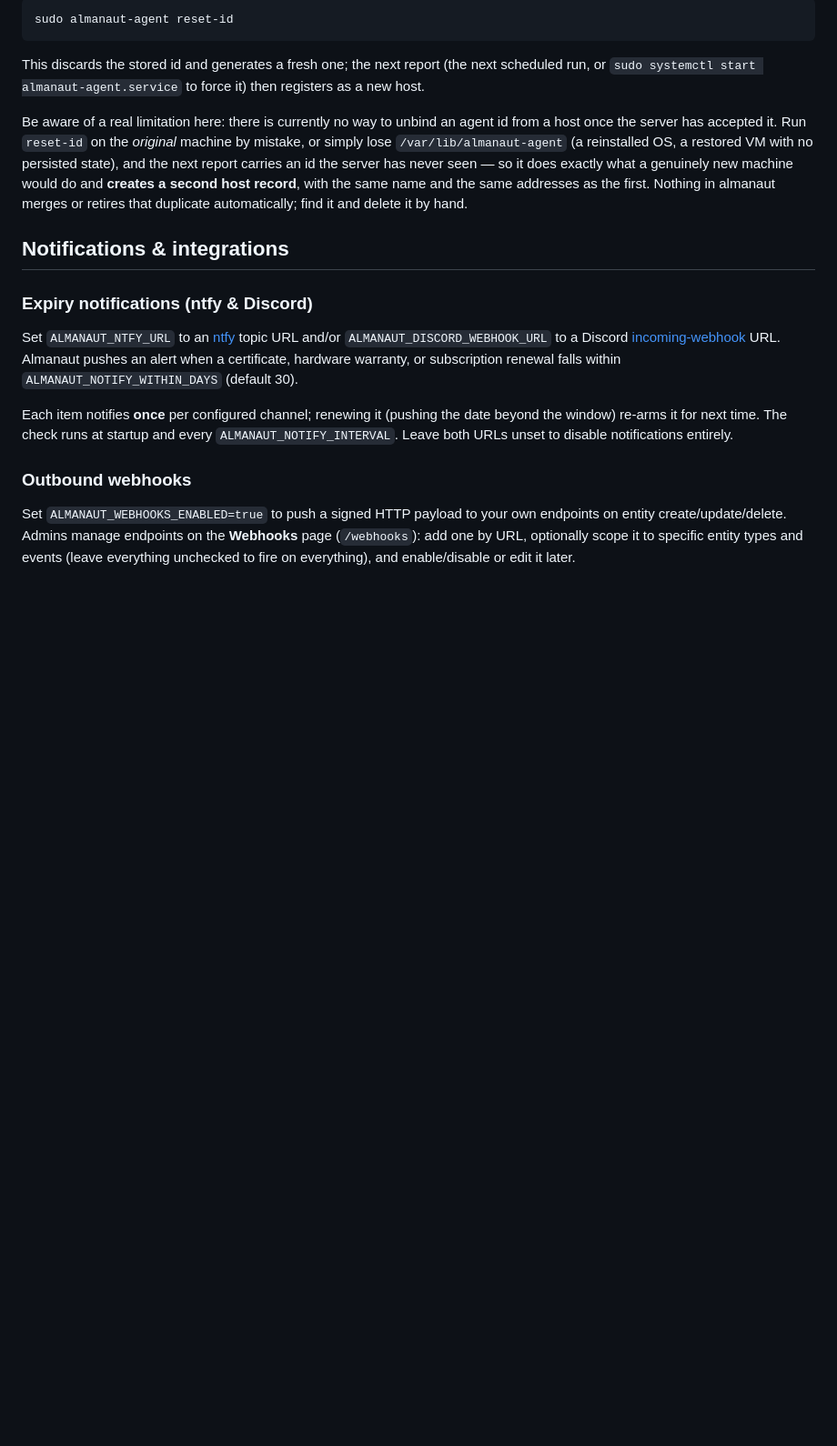
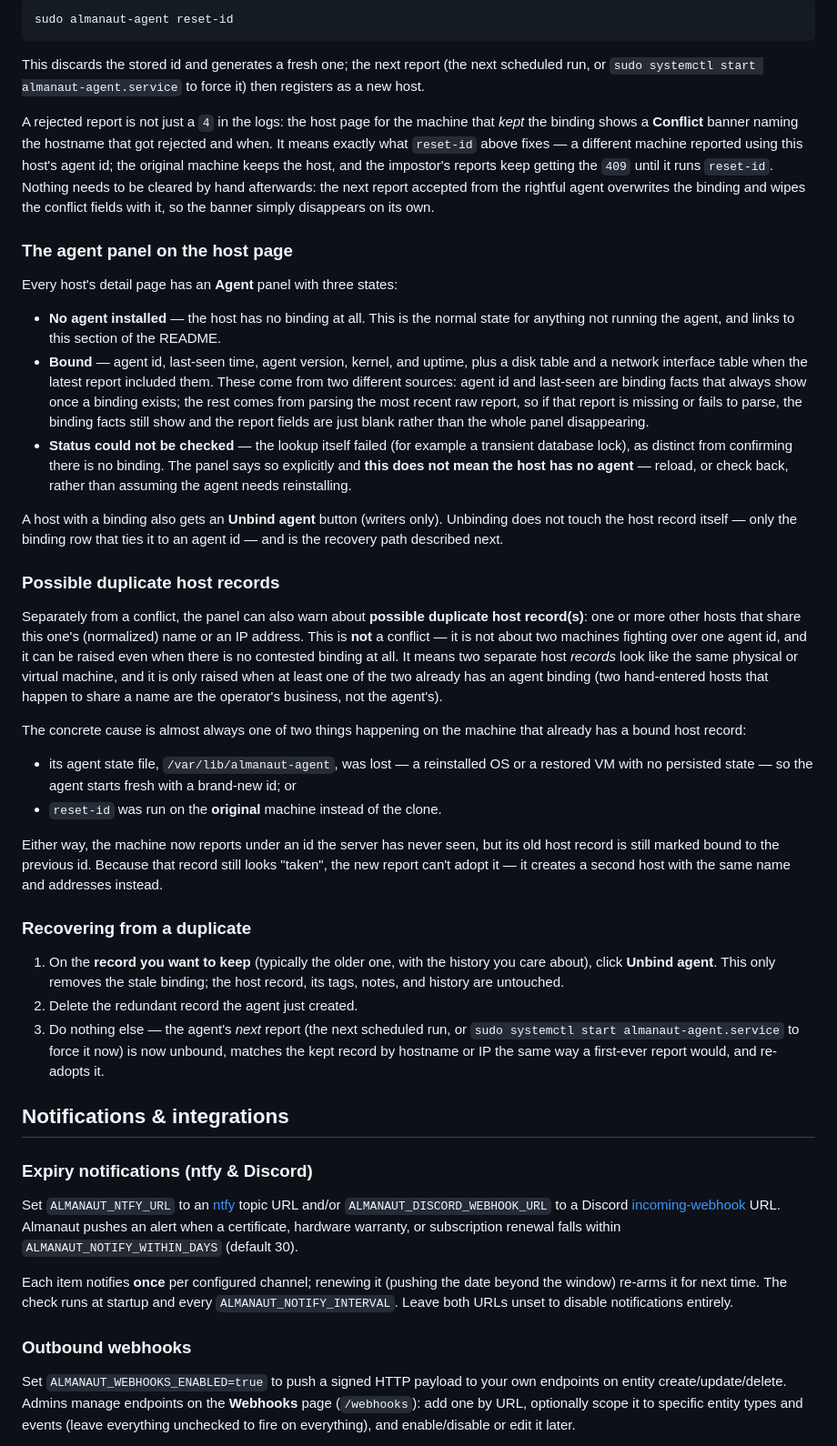
Before and after one commit to Dealisto/almanaut, a Markdown page: README.md, the part around the change. Shown at 91% size. Rendered like a GitHub page; blank space fills up the shorter version.

Commit message:
docs: document the agent panel, conflicts, duplicates and unbinding

```diff
--- a/README.md
+++ b/README.md
@@ -565,14 +565,76 @@ This discards the stored id and generates a fresh one; the next report (the
 next scheduled run, or `sudo systemctl start almanaut-agent.service` to
 force it) then registers as a new host.
 
-Be aware of a real limitation here: there is currently no way to unbind an
-agent id from a host once the server has accepted it. Run `reset-id` on the
-*original* machine by mistake, or simply lose `/var/lib/almanaut-agent` (a
-reinstalled OS, a restored VM with no persisted state), and the next report
-carries an id the server has never seen — so it does exactly what a genuinely
-new machine would do and **creates a second host record**, with the same
-name and the same addresses as the first. Nothing in almanaut merges or
-retires that duplicate automatically; find it and delete it by hand.
+A rejected report is not just a `4` in the logs: the host page for the
+machine that *kept* the binding shows a **Conflict** banner naming the
+hostname that got rejected and when. It means exactly what `reset-id`
+above fixes — a different machine reported using this host's agent id; the
+original machine keeps the host, and the impostor's reports keep getting
+the `409` until it runs `reset-id`. Nothing needs to be cleared by hand
+afterwards: the next report accepted from the rightful agent overwrites the
+binding and wipes the conflict fields with it, so the banner simply
+disappears on its own.
+
+### The agent panel on the host page
+
+Every host's detail page has an **Agent** panel with three states:
+
+- **No agent installed** — the host has no binding at all. This is the
+  normal state for anything not running the agent, and links to this section
+  of the README.
+- **Bound** — agent id, last-seen time, agent version, kernel, and uptime,
+  plus a disk table and a network interface table when the latest report
+  included them. These come from two different sources: agent id and
+  last-seen are binding facts that always show once a binding exists; the
+  rest comes from parsing the most recent raw report, so if that report is
+  missing or fails to parse, the binding facts still show and the report
+  fields are just blank rather than the whole panel disappearing.
+- **Status could not be checked** — the lookup itself failed (for example a
+  transient database lock), as distinct from confirming there is no
+  binding. The panel says so explicitly and **this does not mean the host
+  has no agent** — reload, or check back, rather than assuming the agent
+  needs reinstalling.
+
+A host with a binding also gets an **Unbind agent** button (writers only).
+Unbinding does not touch the host record itself — only the binding row that
+ties it to an agent id — and is the recovery path described next.
+
+### Possible duplicate host records
+
+Separately from a conflict, the panel can also warn about **possible
+duplicate host record(s)**: one or more other hosts that share this one's
+(normalized) name or an IP address. This is **not** a conflict — it is not
+about two machines fighting over one agent id, and it can be raised even
+when there is no contested binding at all. It means two separate host
+*records* look like the same physical or virtual machine, and it is only
+raised when at least one of the two already has an agent binding (two
+hand-entered hosts that happen to share a name are the operator's business,
+not the agent's).
+
+The concrete cause is almost always one of two things happening on the
+machine that already has a bound host record:
+
+- its agent state file, `/var/lib/almanaut-agent`, was lost — a reinstalled
+  OS or a restored VM with no persisted state — so the agent starts fresh
+  with a brand-new id; or
+- `reset-id` was run on the **original** machine instead of the clone.
+
+Either way, the machine now reports under an id the server has never seen,
+but its old host record is still marked bound to the previous id. Because
+that record still looks "taken", the new report can't adopt it — it creates
+a second host with the same name and addresses instead.
+
+### Recovering from a duplicate
+
+1. On the **record you want to keep** (typically the older one, with the
+   history you care about), click **Unbind agent**. This only removes the
+   stale binding; the host record, its tags, notes, and history are
+   untouched.
+2. Delete the redundant record the agent just created.
+3. Do nothing else — the agent's *next* report (the next scheduled run, or
+   `sudo systemctl start almanaut-agent.service` to force it now) is now
+   unbound, matches the kept record by hostname or IP the same way a
+   first-ever report would, and re-adopts it.
 
 ## Notifications & integrations
 
```
